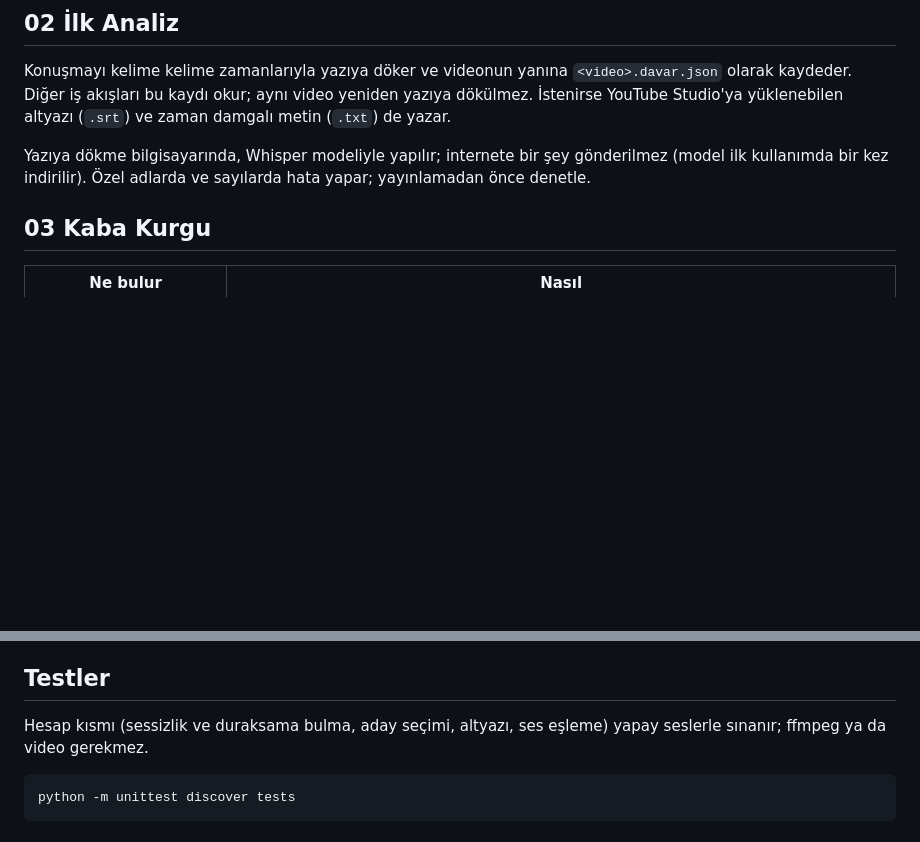
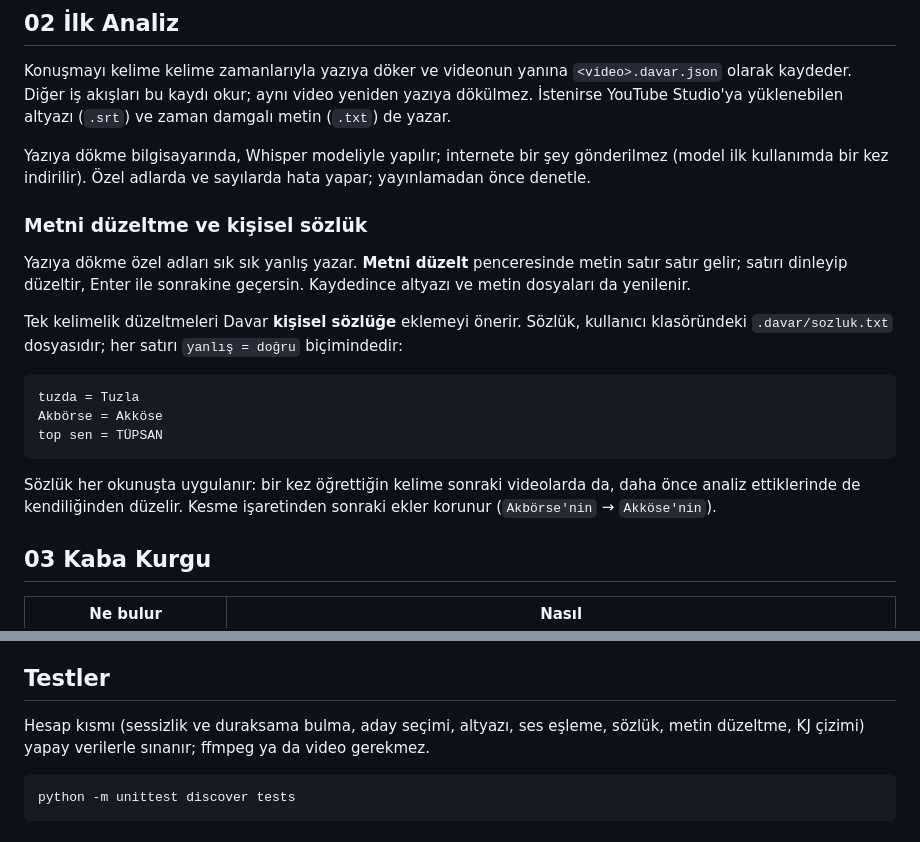
Before and after one commit to ramazansubasi/davar, a Markdown page: README.md, 2 parts joined by grey strips. Rendered like a GitHub page; blank space fills up the shorter version.

````diff
--- a/README.md
+++ b/README.md
@@ -41,6 +41,20 @@ python ses.py "video.mp4" --ses "yaka_mikrofonu.wav"
 Konuşmayı kelime kelime zamanlarıyla yazıya döker ve videonun yanına `<video>.davar.json` olarak kaydeder. Diğer iş akışları bu kaydı okur; aynı video yeniden yazıya dökülmez. İstenirse YouTube Studio'ya yüklenebilen altyazı (`.srt`) ve zaman damgalı metin (`.txt`) de yazar.
 
 Yazıya dökme bilgisayarında, Whisper modeliyle yapılır; internete bir şey gönderilmez (model ilk kullanımda bir kez indirilir). Özel adlarda ve sayılarda hata yapar; yayınlamadan önce denetle.
+
+### Metni düzeltme ve kişisel sözlük
+
+Yazıya dökme özel adları sık sık yanlış yazar. **Metni düzelt** penceresinde metin satır satır gelir; satırı dinleyip düzeltir, Enter ile sonrakine geçersin. Kaydedince altyazı ve metin dosyaları da yenilenir.
+
+Tek kelimelik düzeltmeleri Davar **kişisel sözlüğe** eklemeyi önerir. Sözlük, kullanıcı klasöründeki `.davar/sozluk.txt` dosyasıdır; her satırı `yanlış = doğru` biçimindedir:
+
+```
+tuzda = Tuzla
+Akbörse = Akköse
+top sen = TÜPSAN
+```
+
+Sözlük her okunuşta uygulanır: bir kez öğrettiğin kelime sonraki videolarda da, daha önce analiz ettiklerinde de kendiliğinden düzelir. Kesme işaretinden sonraki ekler korunur (`Akbörse'nin` → `Akköse'nin`).
 
 ## 03 Kaba Kurgu
 
@@ -162,7 +186,7 @@ Sessizlik ve duraksama bulmak için yapay zekâ modeli ya da internet bağlantı
 
 ## Testler
 
-Hesap kısmı (sessizlik ve duraksama bulma, aday seçimi, altyazı, ses eşleme) yapay seslerle sınanır; ffmpeg ya da video gerekmez.
+Hesap kısmı (sessizlik ve duraksama bulma, aday seçimi, altyazı, ses eşleme, sözlük, metin düzeltme, KJ çizimi) yapay verilerle sınanır; ffmpeg ya da video gerekmez.
 
 ```bash
 python -m unittest discover tests
````
Also changed, not shown: other parts of README.md (+12 -2 lines), docs/arayuz.png, 5 other files.
